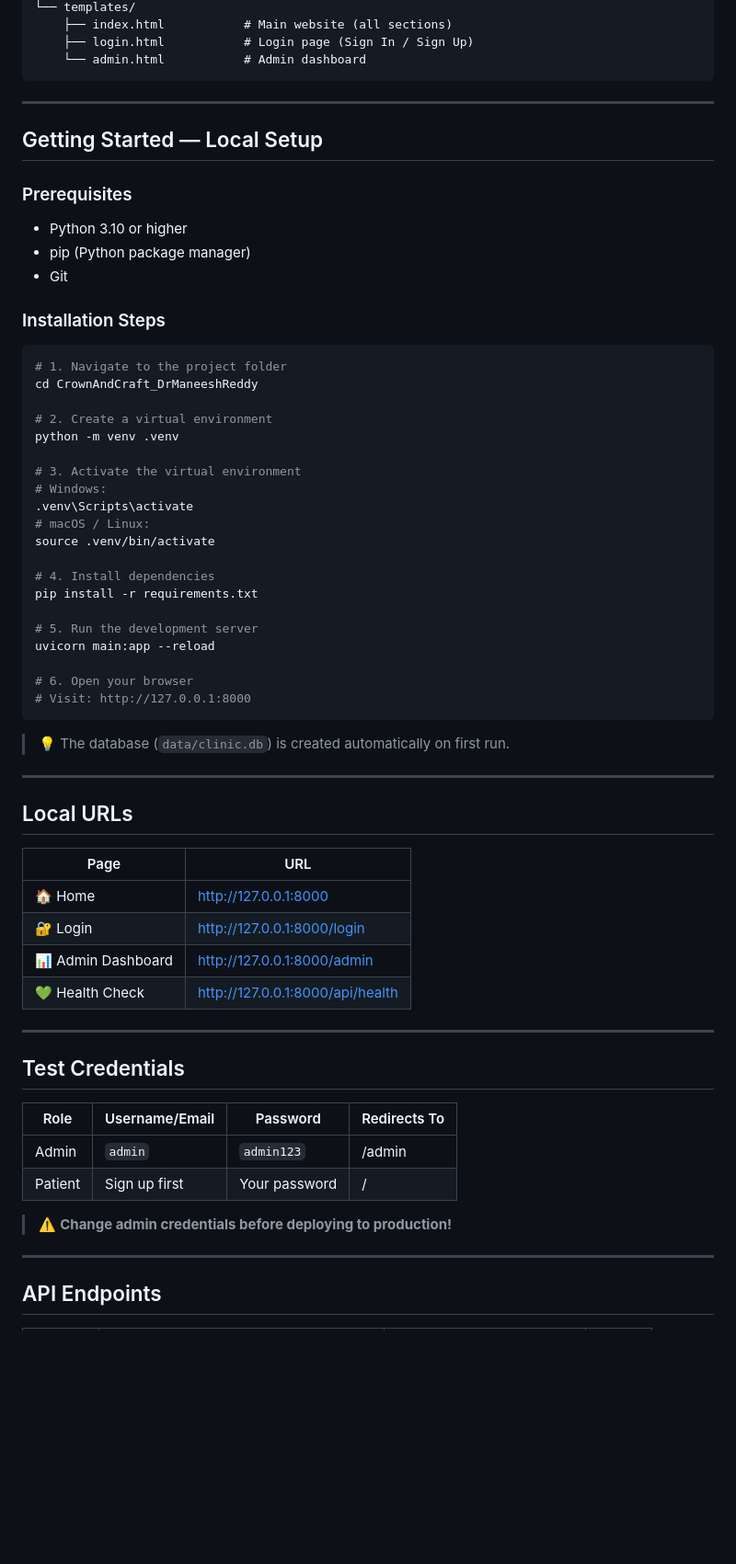
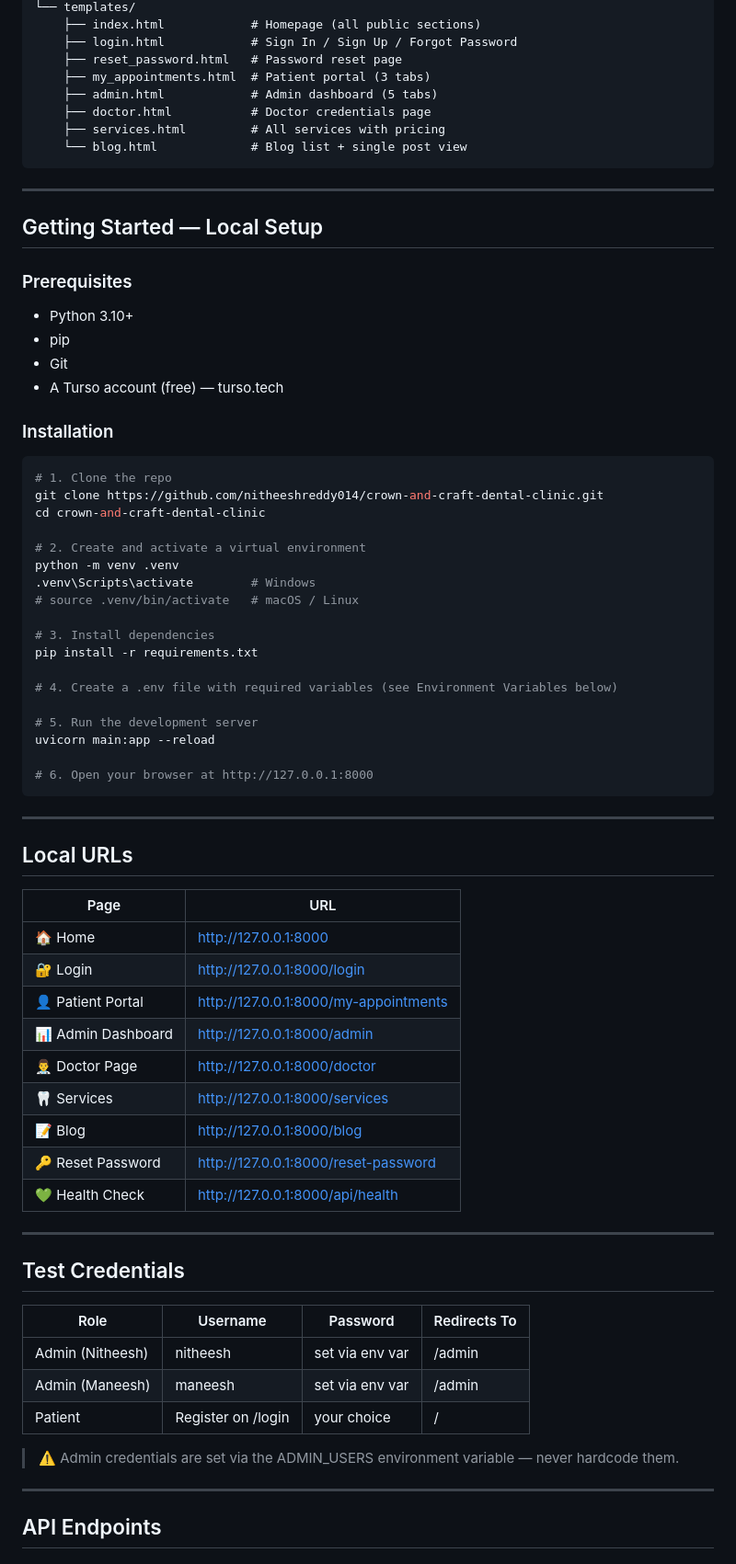
Before and after one commit to nitheeshreddy014/crown-and-craft-dental-clinic, a Markdown page: README.md, the part around one of its changes. Shown at 92% size. GitHub-like rendering; blank space fills up the shorter version.

````diff
--- a/README.md
+++ b/README.md
@@ -107,7 +137,12 @@ CrownAndCraft_DrManeeshReddy/
 └── templates/
-    ├── index.html           # Main website (all sections)
-    ├── login.html           # Login page (Sign In / Sign Up)
-    └── admin.html           # Admin dashboard
+    ├── index.html            # Homepage (all public sections)
+    ├── login.html            # Sign In / Sign Up / Forgot Password
+    ├── reset_password.html   # Password reset page
+    ├── my_appointments.html  # Patient portal (3 tabs)
+    ├── admin.html            # Admin dashboard (5 tabs)
+    ├── doctor.html           # Doctor credentials page
+    ├── services.html         # All services with pricing
+    └── blog.html             # Blog list + single post view
 ```
 
 ---
@@ -115,58 +150,61 @@ CrownAndCraft_DrManeeshReddy/
 ## Getting Started — Local Setup
 
 ### Prerequisites
-- Python 3.10 or higher
-- pip (Python package manager)
+- Python 3.10+
+- pip
 - Git
+- A Turso account (free) — turso.tech
 
-### Installation Steps
+### Installation
 
 ```bash
-# 1. Navigate to the project folder
-cd CrownAndCraft_DrManeeshReddy
+# 1. Clone the repo
+git clone https://github.com/nitheeshreddy014/crown-and-craft-dental-clinic.git
+cd crown-and-craft-dental-clinic
 
-# 2. Create a virtual environment
+# 2. Create and activate a virtual environment
 python -m venv .venv
+.venv\Scripts\activate        # Windows
+# source .venv/bin/activate   # macOS / Linux
 
-# 3. Activate the virtual environment
-# Windows:
-.venv\Scripts\activate
-# macOS / Linux:
-source .venv/bin/activate
+# 3. Install dependencies
+pip install -r requirements.txt
 
-# 4. Install dependencies
-pip install -r requirements.txt
+# 4. Create a .env file with required variables (see Environment Variables below)
 
 # 5. Run the development server
 uvicorn main:app --reload
 
-# 6. Open your browser
-# Visit: http://127.0.0.1:8000
+# 6. Open your browser at http://127.0.0.1:8000
 ```
-
-> 💡 The database (`data/clinic.db`) is created automatically on first run.
 
 ---
 
 ## Local URLs
 
-| Page               | URL                              |
-|--------------------|----------------------------------|
-| 🏠 Home            | http://127.0.0.1:8000            |
-| 🔐 Login           | http://127.0.0.1:8000/login      |
-| 📊 Admin Dashboard | http://127.0.0.1:8000/admin      |
-| 💚 Health Check    | http://127.0.0.1:8000/api/health |
+| Page | URL |
+|---|---|
+| 🏠 Home | http://127.0.0.1:8000 |
+| 🔐 Login | http://127.0.0.1:8000/login |
+| 👤 Patient Portal | http://127.0.0.1:8000/my-appointments |
+| 📊 Admin Dashboard | http://127.0.0.1:8000/admin |
+| 👨‍⚕️ Doctor Page | http://127.0.0.1:8000/doctor |
+| 🦷 Services | http://127.0.0.1:8000/services |
+| 📝 Blog | http://127.0.0.1:8000/blog |
+| 🔑 Reset Password | http://127.0.0.1:8000/reset-password |
+| 💚 Health Check | http://127.0.0.1:8000/api/health |
 
 ---
 
 ## Test Credentials
 
-| Role    | Username/Email     | Password   | Redirects To |
-|---------|--------------------|------------|--------------|
-| Admin   | `admin`            | `admin123` | /admin       |
-| Patient | Sign up first      | Your password | /         |
+| Role | Username | Password | Redirects To |
+|---|---|---|---|
+| Admin (Nitheesh) | nitheesh | set via env var | /admin |
+| Admin (Maneesh) | maneesh | set via env var | /admin |
+| Patient | Register on /login | your choice | / |
 
-> ⚠️ **Change admin credentials before deploying to production!**
+> ⚠️ Admin credentials are set via the ADMIN_USERS environment variable — never hardcode them.
 
 ---
 
````
Also changed, not shown: other parts of README.md (+188 -135 lines).
